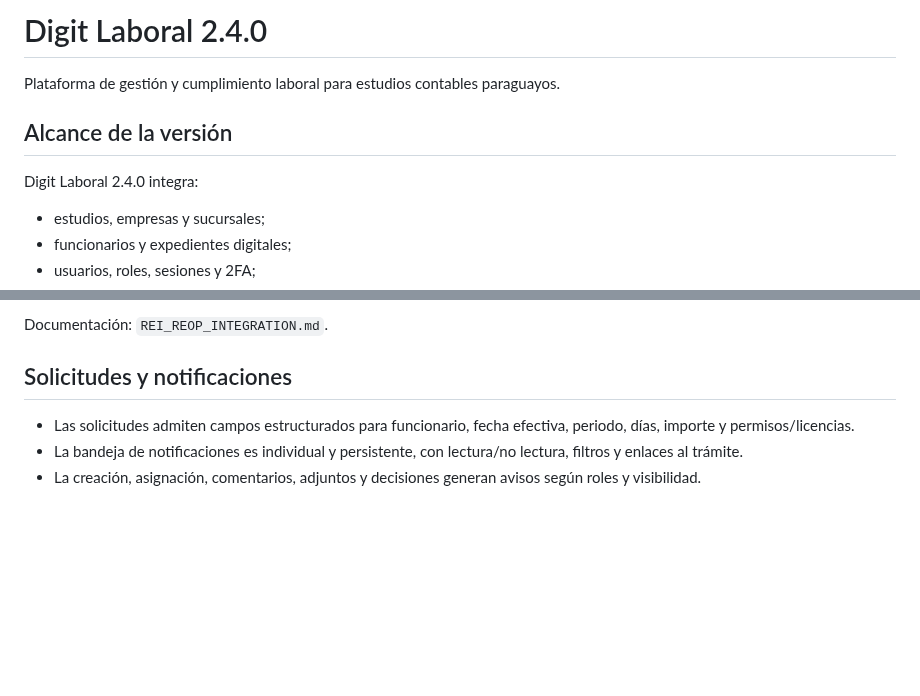
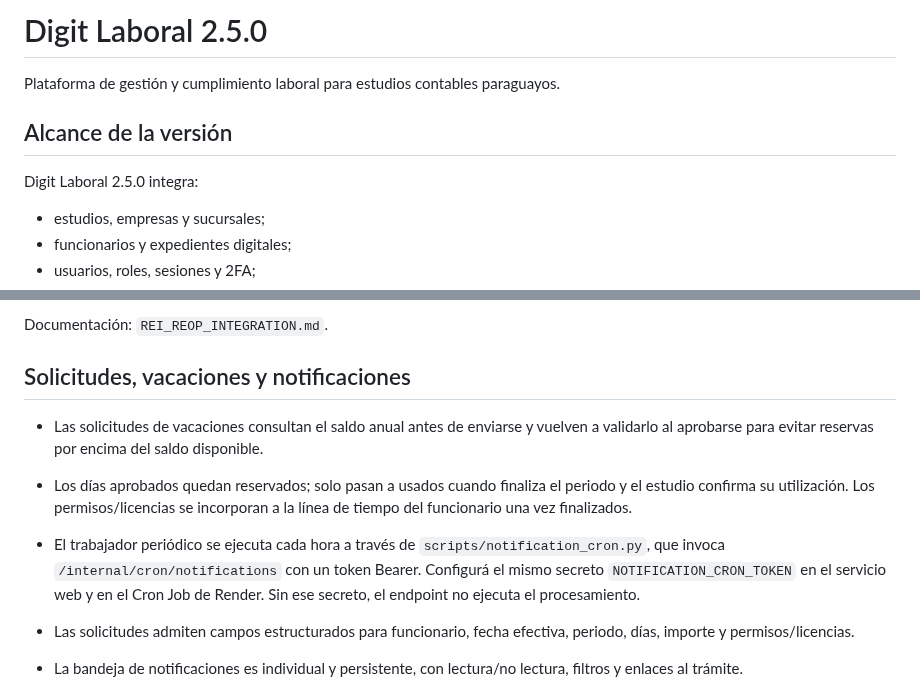
Before and after one commit to BRUNOBENOV/DIGIT-LABORAL, a Markdown page: README.md, 2 parts joined by grey strips. Rendered like a GitHub page; blank space fills up the shorter version.

Commit message:
Document vacation workflow and scheduled notification worker

```diff
--- a/README.md
+++ b/README.md
@@ -1,10 +1,10 @@
-# Digit Laboral 2.4.0
+# Digit Laboral 2.5.0
 
 Plataforma de gestión y cumplimiento laboral para estudios contables paraguayos.
 
 ## Alcance de la versión
 
-Digit Laboral 2.4.0 integra:
+Digit Laboral 2.5.0 integra:
 
 - estudios, empresas y sucursales;
 - funcionarios y expedientes digitales;
@@ -105,7 +105,11 @@ El centro de cumplimiento permite:
 
 Documentación: `REI_REOP_INTEGRATION.md`.
 
-## Solicitudes y notificaciones
+## Solicitudes, vacaciones y notificaciones
+
+- Las solicitudes de vacaciones consultan el saldo anual antes de enviarse y vuelven a validarlo al aprobarse para evitar reservas por encima del saldo disponible.
+- Los días aprobados quedan reservados; solo pasan a usados cuando finaliza el periodo y el estudio confirma su utilización. Los permisos/licencias se incorporan a la línea de tiempo del funcionario una vez finalizados.
+- El trabajador periódico se ejecuta cada hora a través de `scripts/notification_cron.py`, que invoca `/internal/cron/notifications` con un token Bearer. Configurá el mismo secreto `NOTIFICATION_CRON_TOKEN` en el servicio web y en el Cron Job de Render. Sin ese secreto, el endpoint no ejecuta el procesamiento.
 
 - Las solicitudes admiten campos estructurados para funcionario, fecha efectiva, periodo, días, importe y permisos/licencias.
 - La bandeja de notificaciones es individual y persistente, con lectura/no lectura, filtros y enlaces al trámite.
```
